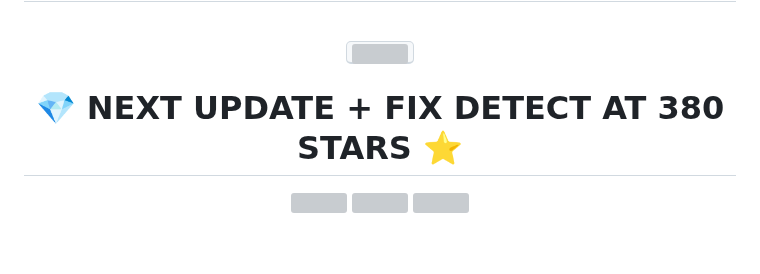
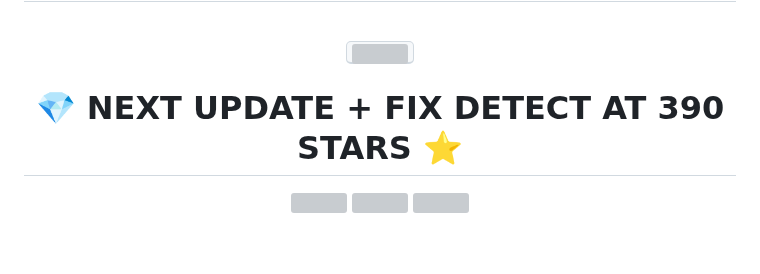
Before and after one commit to doenerium6969/doenerium-fixed, a Markdown page: README.md, the part around the change. Rendered like a GitHub page; grey boxes are pictures that could not be loaded.

```diff
--- a/README.md
+++ b/README.md
@@ -12,7 +12,7 @@
 </p>
 
 <h1 align="center">
-💎 NEXT UPDATE + FIX DETECT AT 380 STARS ⭐
+💎 NEXT UPDATE + FIX DETECT AT 390 STARS ⭐
 </h1>
 
 <p align="center">
```
